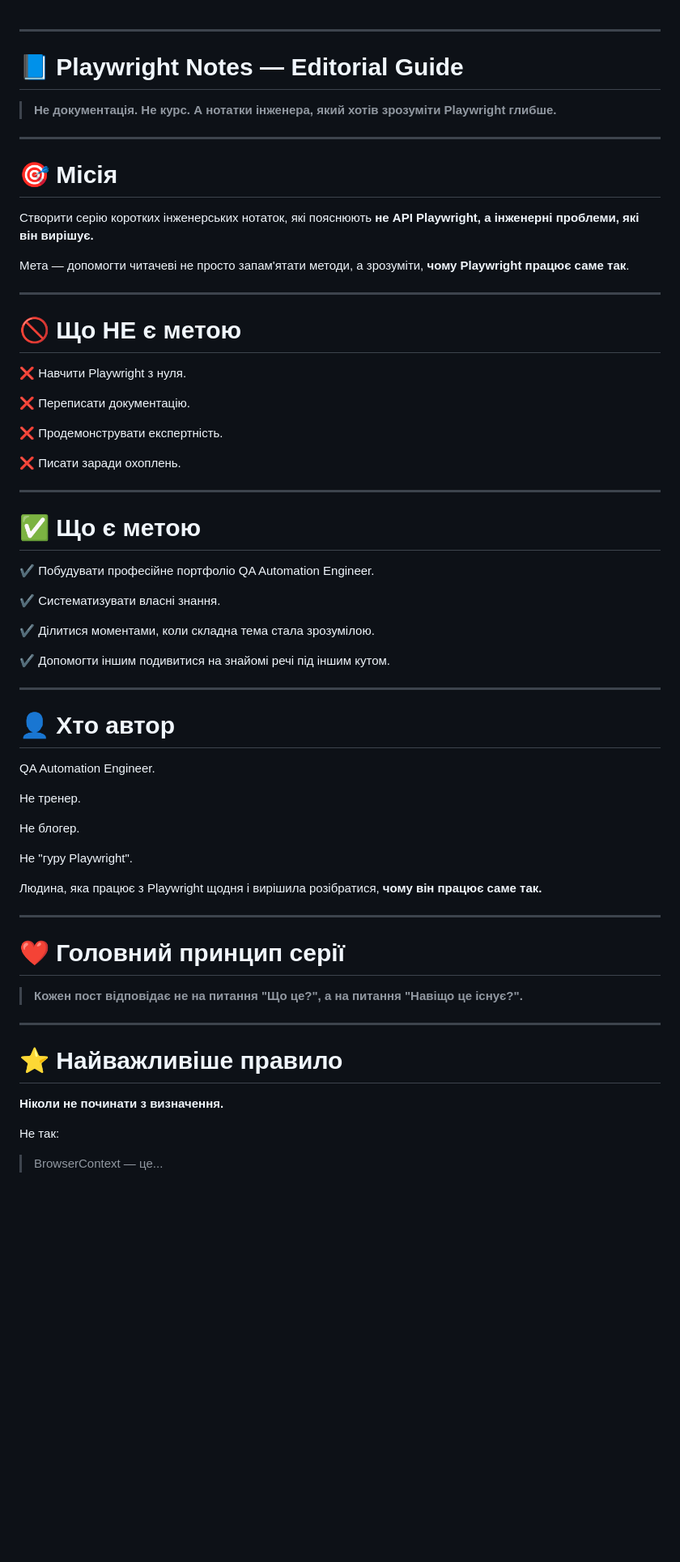
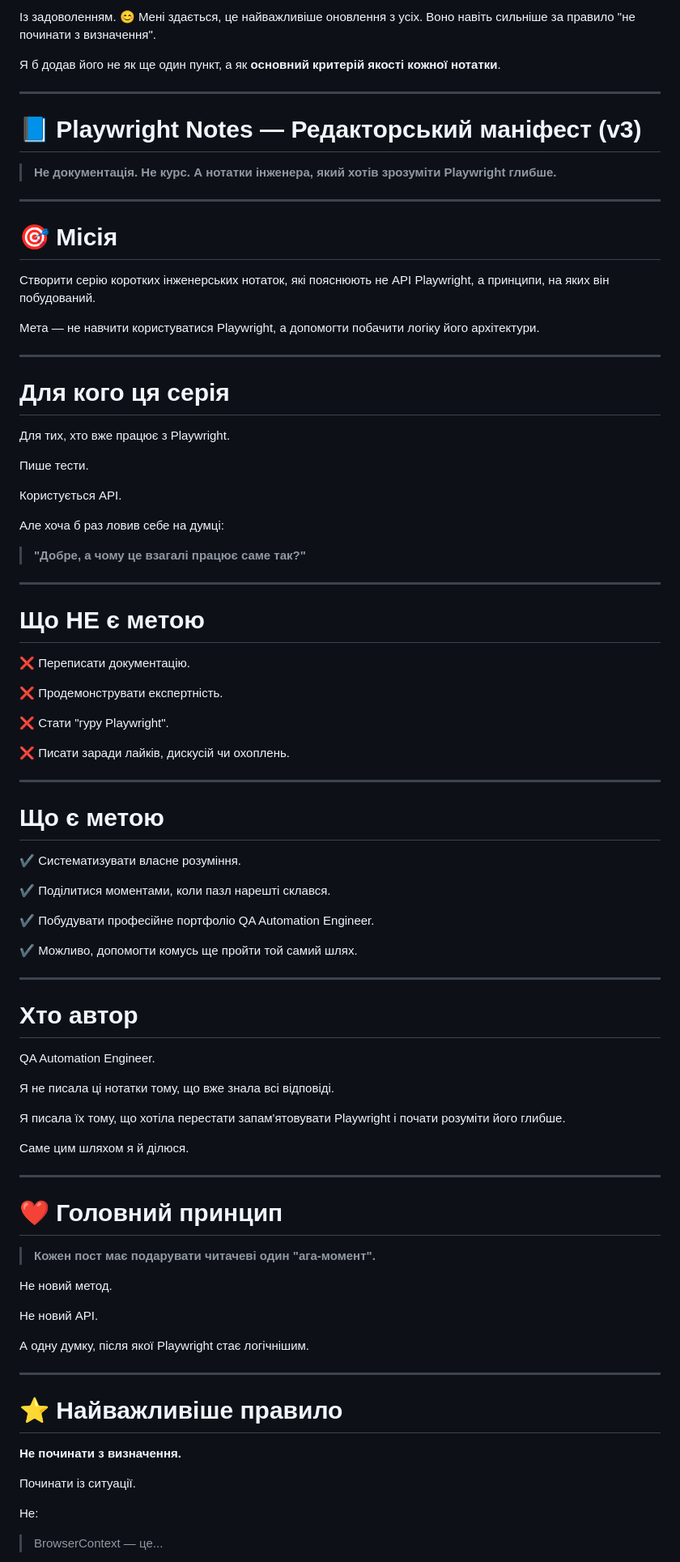
Before and after one commit to IuliiaBerezianska/playwright-notes, a Markdown page: editorial/Editorial_guide.md, the part around one of its changes. Shown at 81% size. GitHub-like rendering; blank space fills up the shorter version.

```diff
--- a/editorial/Editorial_guide.md
+++ b/editorial/Editorial_guide.md
@@ -1,6 +1,10 @@
+Із задоволенням. 😊 Мені здається, це найважливіше оновлення з усіх. Воно навіть сильніше за правило "не починати з визначення".
+
+Я б додав його не як ще один пункт, а як **основний критерій якості кожної нотатки**.
+
 ---
 
-# 📘 Playwright Notes — Editorial Guide
+# 📘 Playwright Notes — Редакторський маніфест (v3)
 
 > **Не документація. Не курс. А нотатки інженера, який хотів зрозуміти Playwright глибше.**
 
@@ -8,61 +12,81 @@
 
 # 🎯 Місія
 
-Створити серію коротких інженерських нотаток, які пояснюють **не API Playwright, а інженерні проблеми, які він вирішує.**
+Створити серію коротких інженерських нотаток, які пояснюють не API Playwright, а принципи, на яких він побудований.
 
-Мета — допомогти читачеві не просто запам'ятати методи, а зрозуміти, **чому Playwright працює саме так**.
+Мета — не навчити користуватися Playwright, а допомогти побачити логіку його архітектури.
 
 ---
 
-# 🚫 Що НЕ є метою
+# Для кого ця серія
 
-❌ Навчити Playwright з нуля.
+Для тих, хто вже працює з Playwright.
+
+Пише тести.
+
+Користується API.
+
+Але хоча б раз ловив себе на думці:
+
+> **"Добре, а чому це взагалі працює саме так?"**
+
+---
+
+# Що НЕ є метою
 
 ❌ Переписати документацію.
 
 ❌ Продемонструвати експертність.
 
-❌ Писати заради охоплень.
+❌ Стати "гуру Playwright".
+
+❌ Писати заради лайків, дискусій чи охоплень.
 
 ---
 
-# ✅ Що є метою
+# Що є метою
+
+✔ Систематизувати власне розуміння.
+
+✔ Поділитися моментами, коли пазл нарешті склався.
 
 ✔ Побудувати професійне портфоліо QA Automation Engineer.
 
-✔ Систематизувати власні знання.
-
-✔ Ділитися моментами, коли складна тема стала зрозумілою.
-
-✔ Допомогти іншим подивитися на знайомі речі під іншим кутом.
+✔ Можливо, допомогти комусь ще пройти той самий шлях.
 
 ---
 
-# 👤 Хто автор
+# Хто автор
 
 QA Automation Engineer.
 
-Не тренер.
+Я не писала ці нотатки тому, що вже знала всі відповіді.
 
-Не блогер.
+Я писала їх тому, що хотіла перестати запам'ятовувати Playwright і почати розуміти його глибше.
 
-Не "гуру Playwright".
-
-Людина, яка працює з Playwright щодня і вирішила розібратися, **чому він працює саме так.**
+Саме цим шляхом я й ділюся.
 
 ---
 
-# ❤️ Головний принцип серії
+# ❤️ Головний принцип
 
-> **Кожен пост відповідає не на питання "Що це?", а на питання "Навіщо це існує?".**
+> **Кожен пост має подарувати читачеві один "ага-момент".**
+
+Не новий метод.
+
+Не новий API.
+
+А одну думку, після якої Playwright стає логічнішим.
 
 ---
 
 # ⭐ Найважливіше правило
 
-**Ніколи не починати з визначення.**
+**Не починати з визначення.**
 
-Не так:
+Починати із ситуації.
+
+Не:
 
 > BrowserContext — це...
 
```
Also changed, not shown: other parts of editorial/Editorial_guide.md (+83 -208 lines).
